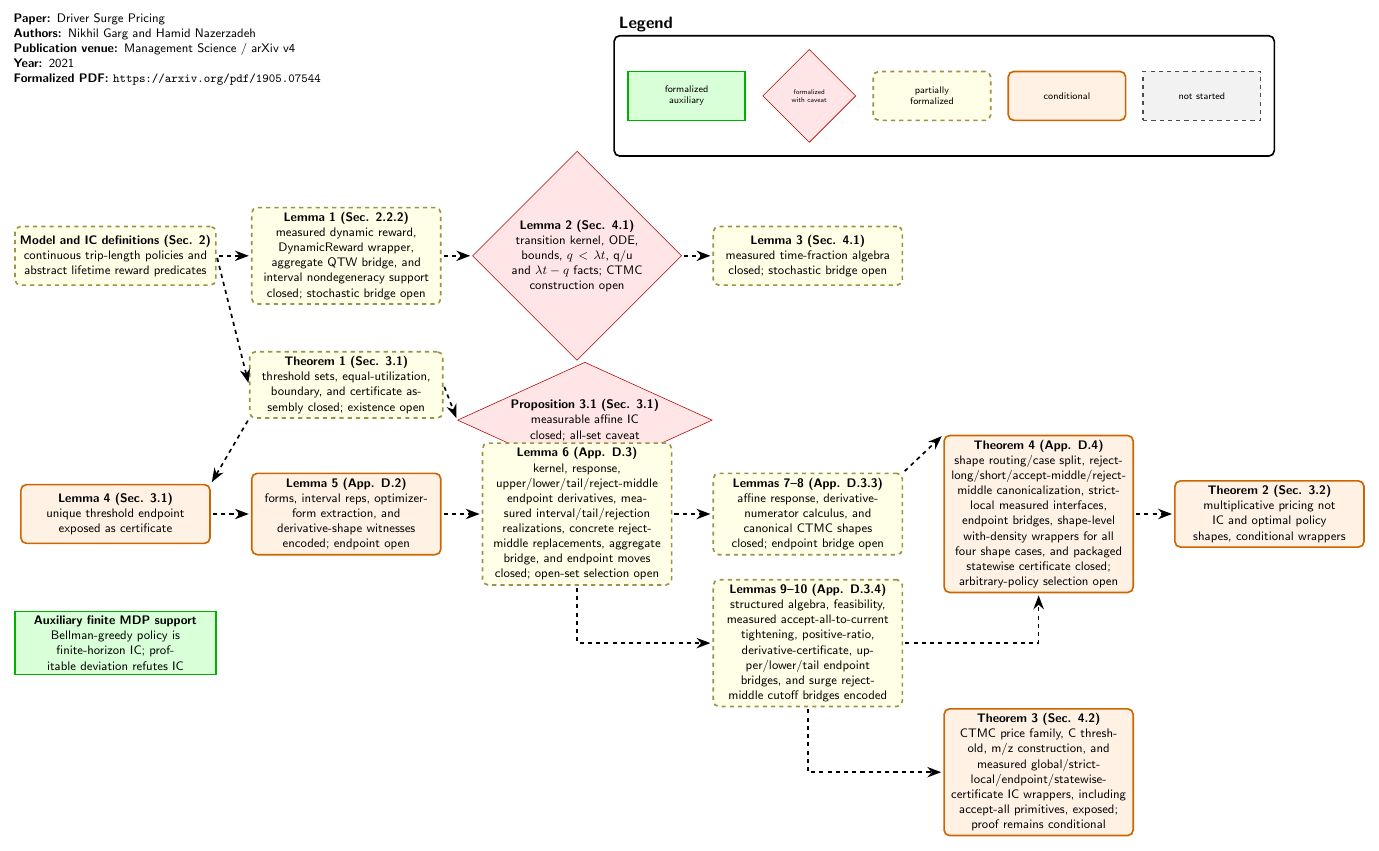
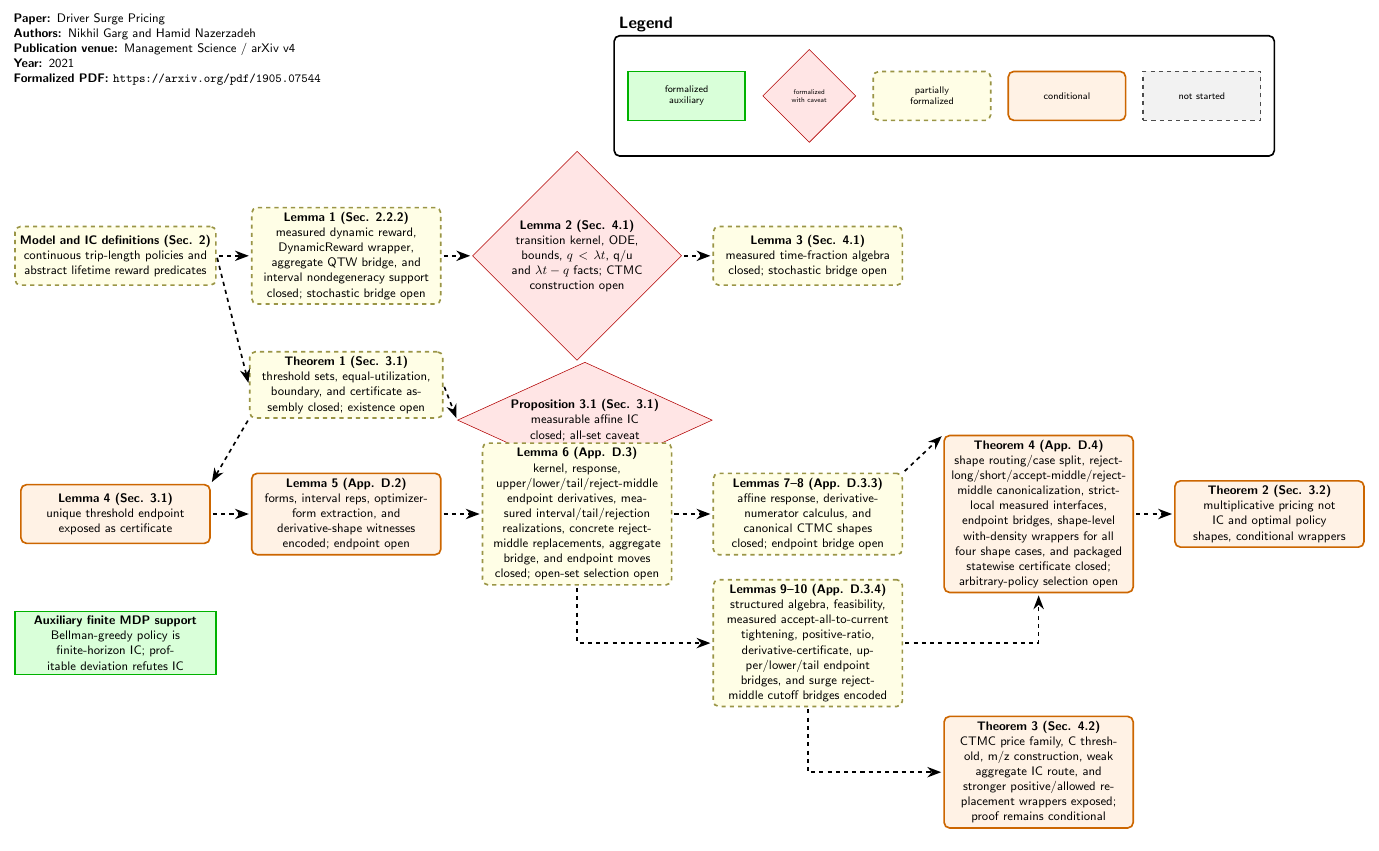
Before and after one commit to nikhgarg/EconCSLib, a LaTeX figure (papers/GN21DriverSurgePricing/DependencyDAG.tex): the whole page. Compiled offline with pdfLaTeX.

Commit message:
Update GN21 DAG weak IC boundary

```diff
--- a/papers/GN21DriverSurgePricing/DependencyDAG.tex
+++ b/papers/GN21DriverSurgePricing/DependencyDAG.tex
@@ -85,7 +85,7 @@
 
 \node[dag_conditional, text width=4.6cm] (Thm3) at (23.6,-13.2) {
   \textbf{Theorem 3 (Sec. 4.2)}\\
-  CTMC price family, C threshold, m/z construction, and measured global/strict-local/endpoint/statewise-certificate IC wrappers, including accept-all primitives, exposed; proof remains conditional
+  CTMC price family, C threshold, m/z construction, weak aggregate IC route, and stronger positive/allowed replacement wrappers exposed; proof remains conditional
 };
 
 \node[dag_result, text width=4.9cm] (FiniteAux) at (0,-9.9) {
```
